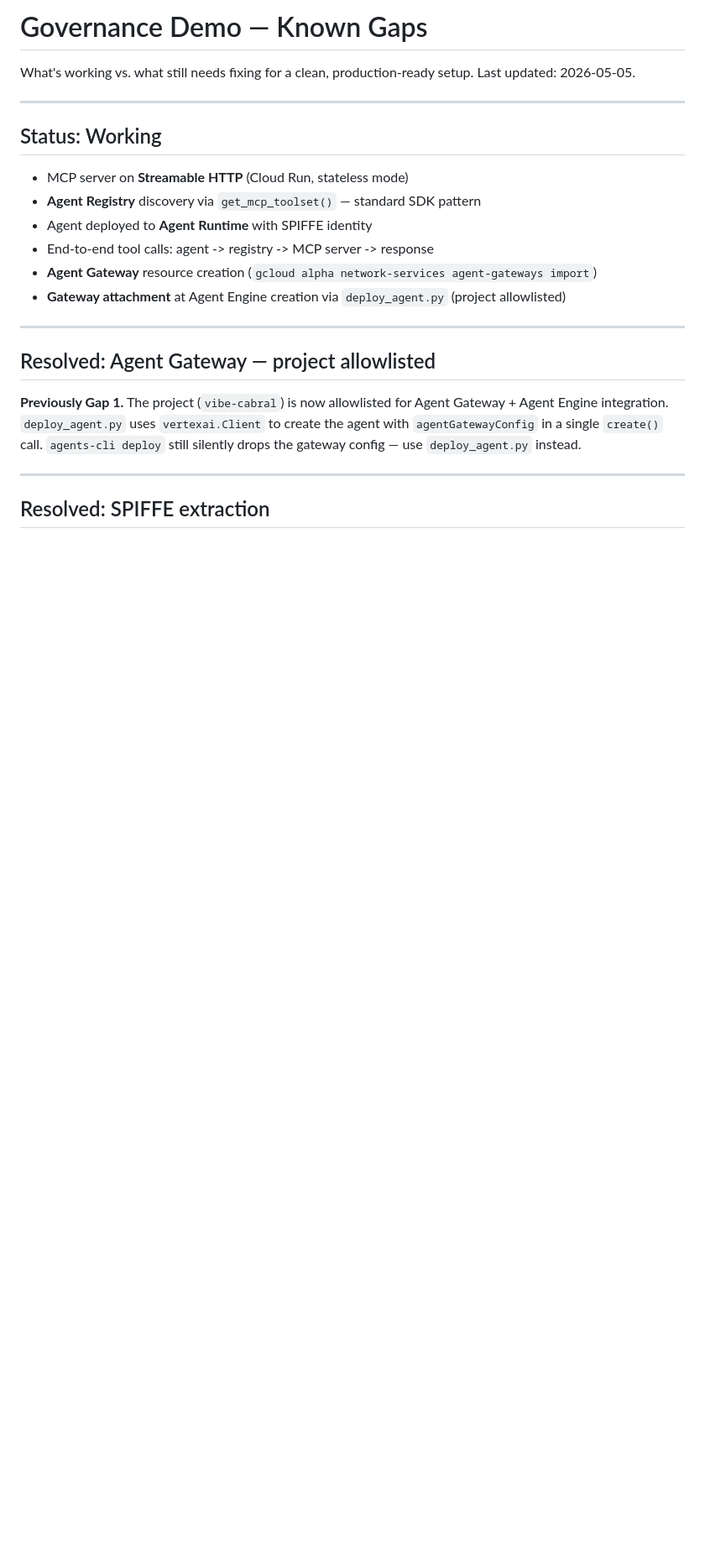
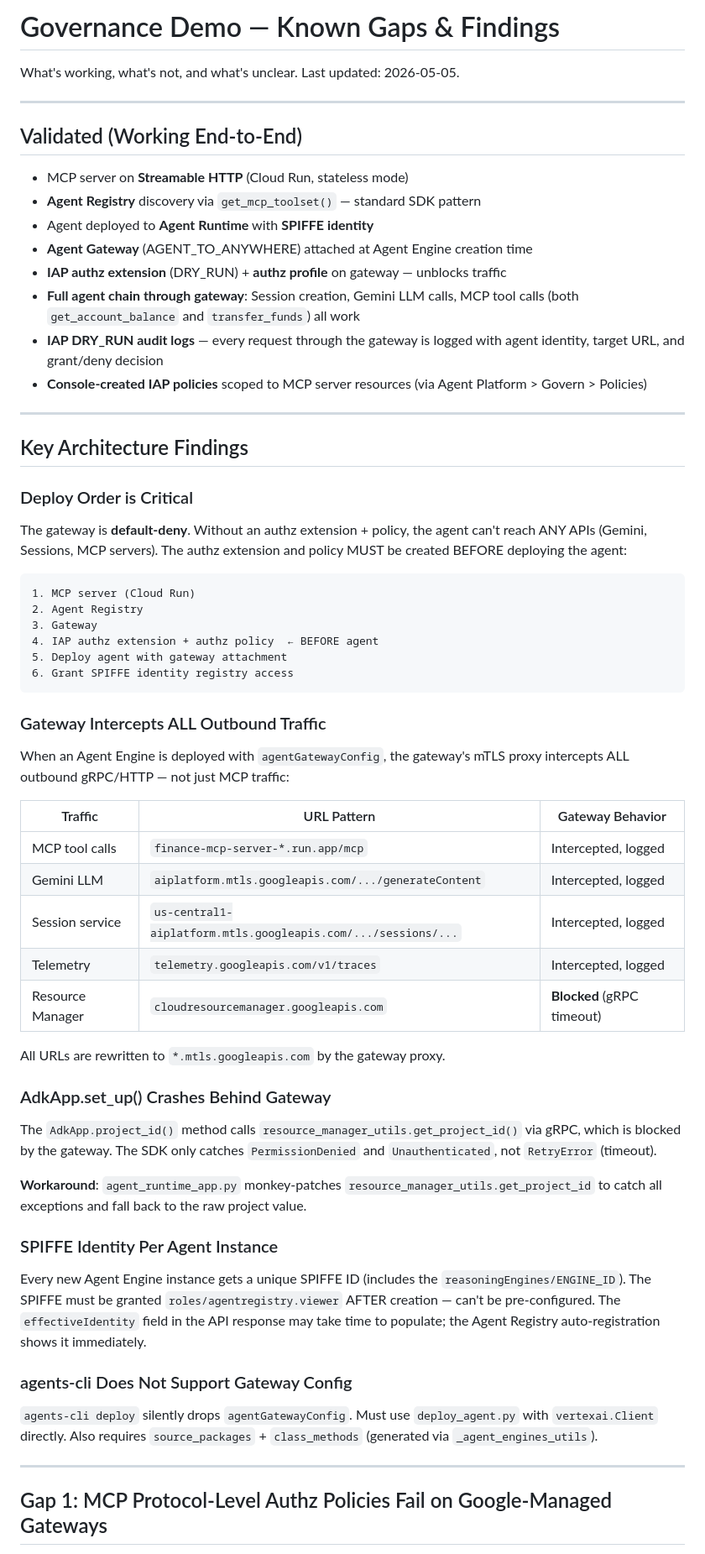
Before and after one commit to carlosmscabral/ge-agentplatform-demos, a Markdown page: governance-demo/GAPS.md, the part around one of its changes. Shown at 84% size. Rendered like a GitHub page; blank space fills up the shorter version.

````diff
--- a/governance-demo/GAPS.md
+++ b/governance-demo/GAPS.md
@@ -1,26 +1,67 @@
-# Governance Demo — Known Gaps
+# Governance Demo — Known Gaps & Findings
 
-What's working vs. what still needs fixing for a clean, production-ready setup.
+What's working, what's not, and what's unclear.
 Last updated: 2026-05-05.
 
 ---
 
-## Status: Working
+## Validated (Working End-to-End)
 
 - MCP server on **Streamable HTTP** (Cloud Run, stateless mode)
 - **Agent Registry** discovery via `get_mcp_toolset()` — standard SDK pattern
-- Agent deployed to **Agent Runtime** with SPIFFE identity
-- End-to-end tool calls: agent -> registry -> MCP server -> response
-- **Agent Gateway** resource creation (`gcloud alpha network-services agent-gateways import`)
-- **Gateway attachment** at Agent Engine creation via `deploy_agent.py` (project allowlisted)
+- Agent deployed to **Agent Runtime** with **SPIFFE identity**
+- **Agent Gateway** (AGENT_TO_ANYWHERE) attached at Agent Engine creation time
+- **IAP authz extension** (DRY_RUN) + **authz profile** on gateway — unblocks traffic
+- **Full agent chain through gateway**: Session creation, Gemini LLM calls, MCP tool calls (both `get_account_balance` and `transfer_funds`) all work
+- **IAP DRY_RUN audit logs** — every request through the gateway is logged with agent identity, target URL, and grant/deny decision
+- **Console-created IAP policies** scoped to MCP server resources (via Agent Platform > Govern > Policies)
 
 ---
 
-## Resolved: Agent Gateway — project allowlisted
+## Key Architecture Findings
 
-**Previously Gap 1.** The project (`vibe-cabral`) is now allowlisted for Agent Gateway + Agent Engine integration. `deploy_agent.py` uses `vertexai.Client` to create the agent with `agentGatewayConfig` in a single `create()` call. `agents-cli deploy` still silently drops the gateway config — use `deploy_agent.py` instead.
+### Deploy Order is Critical
+
+The gateway is **default-deny**. Without an authz extension + policy, the agent can't reach ANY APIs (Gemini, Sessions, MCP servers). The authz extension and policy MUST be created BEFORE deploying the agent:
+
+```
+1. MCP server (Cloud Run)
+2. Agent Registry
+3. Gateway
+4. IAP authz extension + authz policy  ← BEFORE agent
+5. Deploy agent with gateway attachment
+6. Grant SPIFFE identity registry access
+```
+
+### Gateway Intercepts ALL Outbound Traffic
+
+When an Agent Engine is deployed with `agentGatewayConfig`, the gateway's mTLS proxy intercepts ALL outbound gRPC/HTTP — not just MCP traffic:
+
+| Traffic | URL Pattern | Gateway Behavior |
+|---------|-------------|-----------------|
+| MCP tool calls | `finance-mcp-server-*.run.app/mcp` | Intercepted, logged |
+| Gemini LLM | `aiplatform.mtls.googleapis.com/.../generateContent` | Intercepted, logged |
+| Session service | `us-central1-aiplatform.mtls.googleapis.com/.../sessions/...` | Intercepted, logged |
+| Telemetry | `telemetry.googleapis.com/v1/traces` | Intercepted, logged |
+| Resource Manager | `cloudresourcemanager.googleapis.com` | **Blocked** (gRPC timeout) |
+
+All URLs are rewritten to `*.mtls.googleapis.com` by the gateway proxy.
+
+### AdkApp.set_up() Crashes Behind Gateway
+
+The `AdkApp.project_id()` method calls `resource_manager_utils.get_project_id()` via gRPC, which is blocked by the gateway. The SDK only catches `PermissionDenied` and `Unauthenticated`, not `RetryError` (timeout).
+
+**Workaround**: `agent_runtime_app.py` monkey-patches `resource_manager_utils.get_project_id` to catch all exceptions and fall back to the raw project value.
+
+### SPIFFE Identity Per Agent Instance
+
+Every new Agent Engine instance gets a unique SPIFFE ID (includes the `reasoningEngines/ENGINE_ID`). The SPIFFE must be granted `roles/agentregistry.viewer` AFTER creation — can't be pre-configured. The `effectiveIdentity` field in the API response may take time to populate; the Agent Registry auto-registration shows it immediately.
+
+### agents-cli Does Not Support Gateway Config
+
+`agents-cli deploy` silently drops `agentGatewayConfig`. Must use `deploy_agent.py` with `vertexai.Client` directly. Also requires `source_packages` + `class_methods` (generated via `_agent_engines_utils`).
 
 ---
 
-## Resolved: SPIFFE extraction
+## Gap 1: MCP Protocol-Level Authz Policies Fail on Google-Managed Gateways
 
````
Also changed, not shown: other parts of governance-demo/GAPS.md (+80 -35 lines), governance-demo/README.md (+18 -8 lines).
